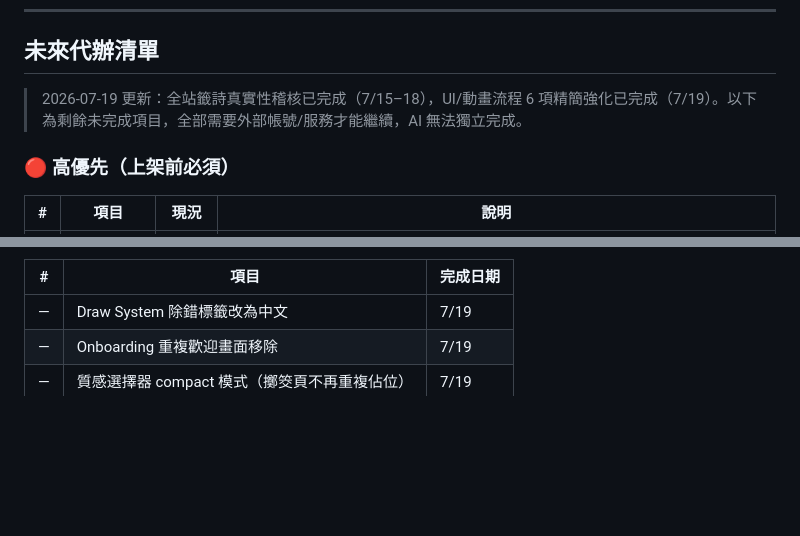
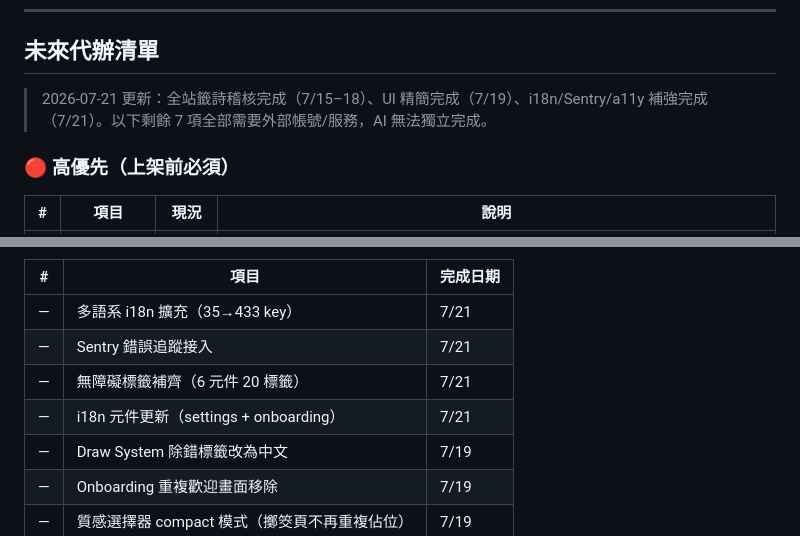
Before and after one commit to MAGICSMALLBEAR/shenming-divination, a Markdown page: WORKLOG.md, 2 parts joined by grey strips. GitHub-like rendering; blank space fills up the shorter version.

```diff
--- a/WORKLOG.md
+++ b/WORKLOG.md
@@ -670,7 +717,7 @@ Firebase 接入、IAP 真實付款、Fly.io 後端部署、Crash reporting/Analy
 
 ## 未來代辦清單
 
-> 2026-07-19 更新：全站籤詩真實性稽核已完成（7/15–18），UI/動畫流程 6 項精簡強化已完成（7/19）。以下為剩餘未完成項目，全部需要外部帳號/服務才能繼續，AI 無法獨立完成。
+> 2026-07-21 更新：全站籤詩稽核完成（7/15–18）、UI 精簡完成（7/19）、i18n/Sentry/a11y 補強完成（7/21）。以下剩餘 7 項全部需要外部帳號/服務，AI 無法獨立完成。
 
 ### 🔴 高優先（上架前必須）
 
@@ -699,6 +746,10 @@ Firebase 接入、IAP 真實付款、Fly.io 後端部署、Crash reporting/Analy
 
 | # | 項目 | 完成日期 |
 |---|------|----------|
+| — | 多語系 i18n 擴充（35→433 key） | 7/21 |
+| — | Sentry 錯誤追蹤接入 | 7/21 |
+| — | 無障礙標籤補齊（6 元件 20 標籤） | 7/21 |
+| — | i18n 元件更新（settings + onboarding） | 7/21 |
 | — | Draw System 除錯標籤改為中文 | 7/19 |
 | — | Onboarding 重複歡迎畫面移除 | 7/19 |
 | — | 質感選擇器 compact 模式（擲筊頁不再重複佔位） | 7/19 |
```
Also changed, not shown: other parts of WORKLOG.md (+48 -1 lines).
